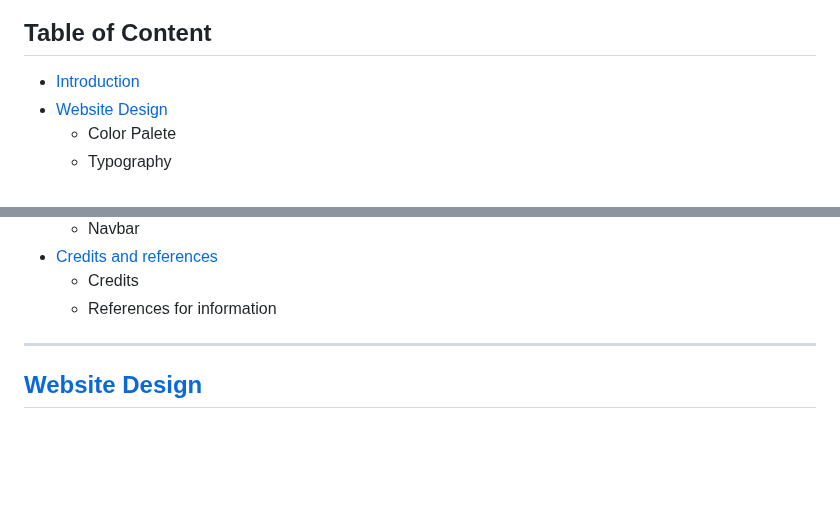
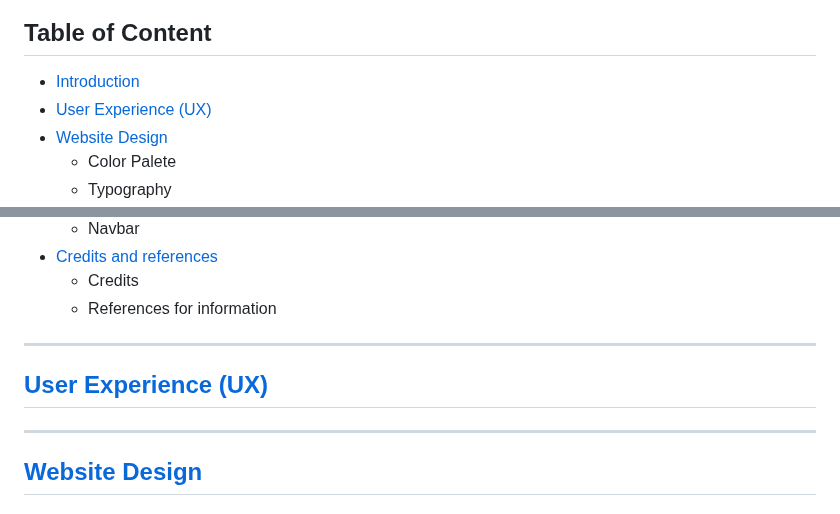
Before and after one commit to douglas86/history-of-london, a Markdown page: README.md, 2 parts joined by grey strips. Rendered like a GitHub page; blank space fills up the shorter version.

Commit message:
Created a user experience section

```diff
--- a/README.md
+++ b/README.md
@@ -22,6 +22,7 @@ This site is deployed live on GitHub Pages
 ## Table of Content
 
 - [Introduction](#introduction)
+- [User Experience (UX)](#user-experience--ux-)
 - [Website Design](#website-design)
   - Color Palete
   - Typography
@@ -43,6 +44,10 @@ This site is deployed live on GitHub Pages
 - [Credits and references](#credits-and-references)
   - Credits
   - References for information
+
+---
+
+## [User Experience (UX)](#table-of-content)
 
 ---
 
```
